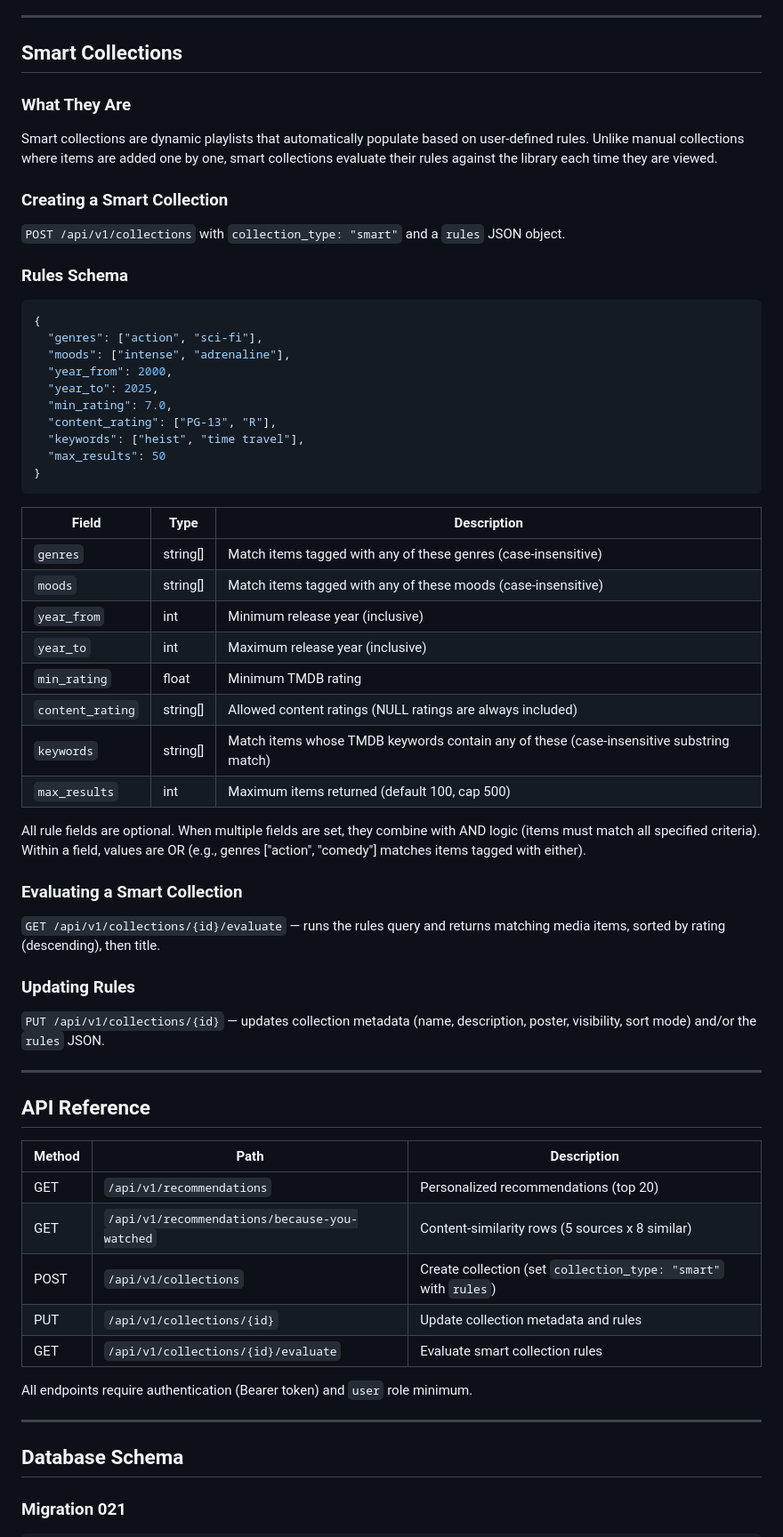
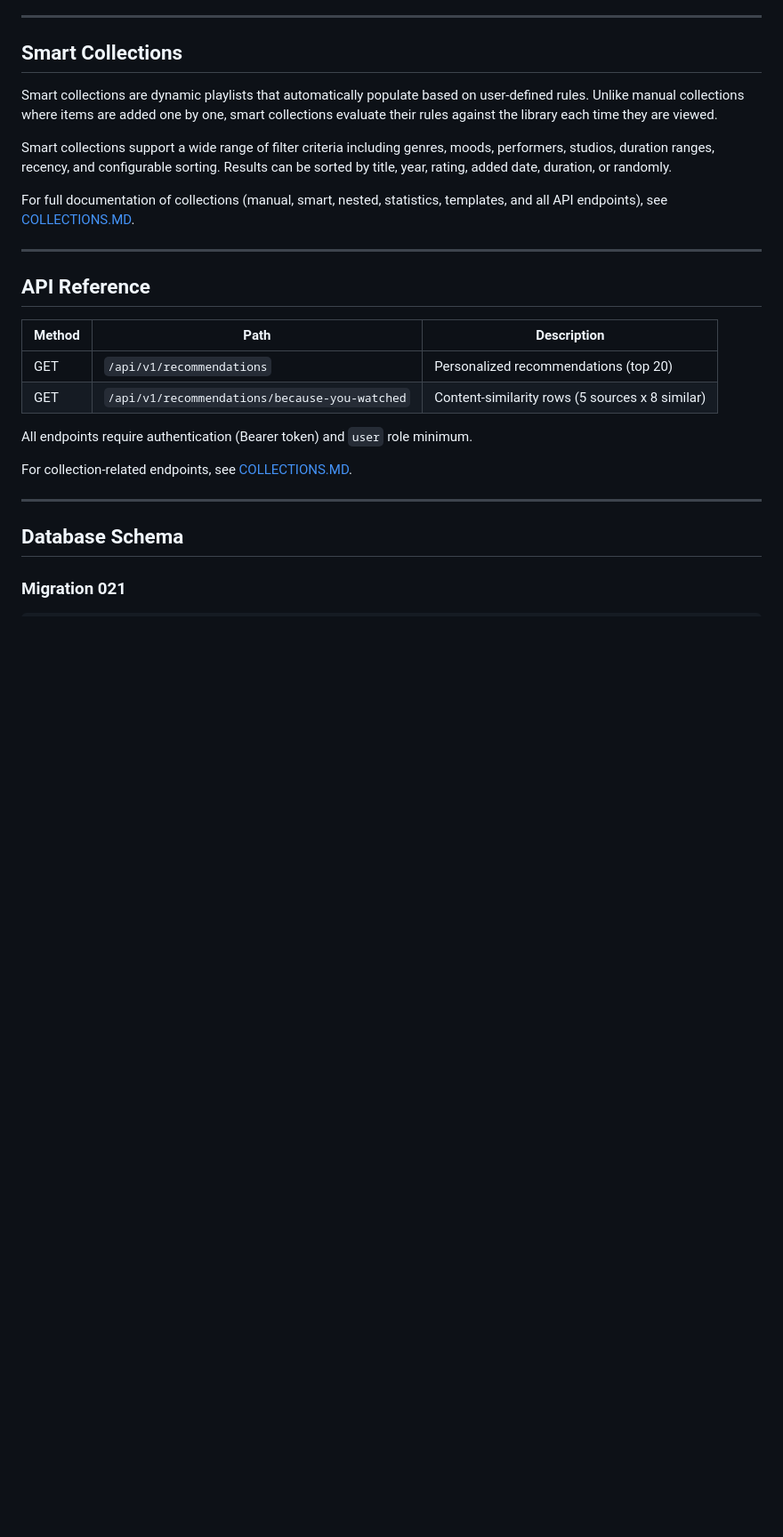
Before and after one commit to JustinTDCT/CineVault, a Markdown page: docs/RECOMMENDATIONS.MD, the part around the change. Shown at 89% size. GitHub-like rendering; blank space fills up the shorter version.

````diff
--- a/docs/RECOMMENDATIONS.MD
+++ b/docs/RECOMMENDATIONS.MD
@@ -154,49 +154,11 @@ Mood tags are a tag category (`mood`) that describes the emotional tone of conte
 
 ## Smart Collections
 
-### What They Are
-
 Smart collections are dynamic playlists that automatically populate based on user-defined rules. Unlike manual collections where items are added one by one, smart collections evaluate their rules against the library each time they are viewed.
 
-### Creating a Smart Collection
+Smart collections support a wide range of filter criteria including genres, moods, performers, studios, duration ranges, recency, and configurable sorting. Results can be sorted by title, year, rating, added date, duration, or randomly.
 
-`POST /api/v1/collections` with `collection_type: "smart"` and a `rules` JSON object.
-
-### Rules Schema
-
-```json
-{
-  "genres": ["action", "sci-fi"],
-  "moods": ["intense", "adrenaline"],
-  "year_from": 2000,
-  "year_to": 2025,
-  "min_rating": 7.0,
-  "content_rating": ["PG-13", "R"],
-  "keywords": ["heist", "time travel"],
-  "max_results": 50
-}
-```
-
-| Field | Type | Description |
-|---|---|---|
-| `genres` | string[] | Match items tagged with any of these genres (case-insensitive) |
-| `moods` | string[] | Match items tagged with any of these moods (case-insensitive) |
-| `year_from` | int | Minimum release year (inclusive) |
-| `year_to` | int | Maximum release year (inclusive) |
-| `min_rating` | float | Minimum TMDB rating |
-| `content_rating` | string[] | Allowed content ratings (NULL ratings are always included) |
-| `keywords` | string[] | Match items whose TMDB keywords contain any of these (case-insensitive substring match) |
-| `max_results` | int | Maximum items returned (default 100, cap 500) |
-
-All rule fields are optional. When multiple fields are set, they combine with AND logic (items must match all specified criteria). Within a field, values are OR (e.g., genres ["action", "comedy"] matches items tagged with either).
-
-### Evaluating a Smart Collection
-
-`GET /api/v1/collections/{id}/evaluate` — runs the rules query and returns matching media items, sorted by rating (descending), then title.
-
-### Updating Rules
-
-`PUT /api/v1/collections/{id}` — updates collection metadata (name, description, poster, visibility, sort mode) and/or the `rules` JSON.
+For full documentation of collections (manual, smart, nested, statistics, templates, and all API endpoints), see [COLLECTIONS.MD](COLLECTIONS.MD).
 
 ---
 
@@ -206,11 +168,10 @@ All rule fields are optional. When multiple fields are set, they combine with AN
 |---|---|---|
 | GET | `/api/v1/recommendations` | Personalized recommendations (top 20) |
 | GET | `/api/v1/recommendations/because-you-watched` | Content-similarity rows (5 sources x 8 similar) |
-| POST | `/api/v1/collections` | Create collection (set `collection_type: "smart"` with `rules`) |
-| PUT | `/api/v1/collections/{id}` | Update collection metadata and rules |
-| GET | `/api/v1/collections/{id}/evaluate` | Evaluate smart collection rules |
 
 All endpoints require authentication (Bearer token) and `user` role minimum.
+
+For collection-related endpoints, see [COLLECTIONS.MD](COLLECTIONS.MD).
 
 ---
 
````
Also changed, not shown: docs/COLLECTIONS.MD (added, +455 -0 lines).
